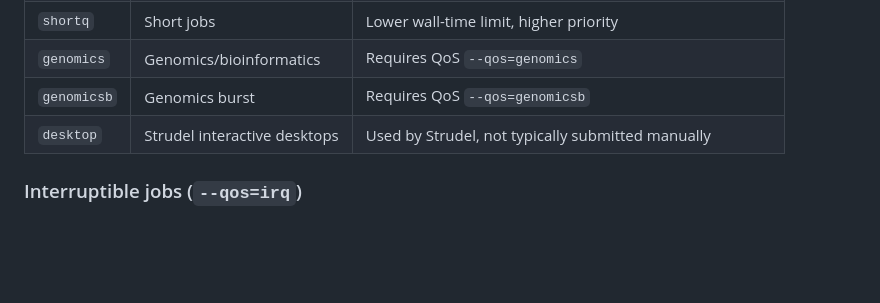
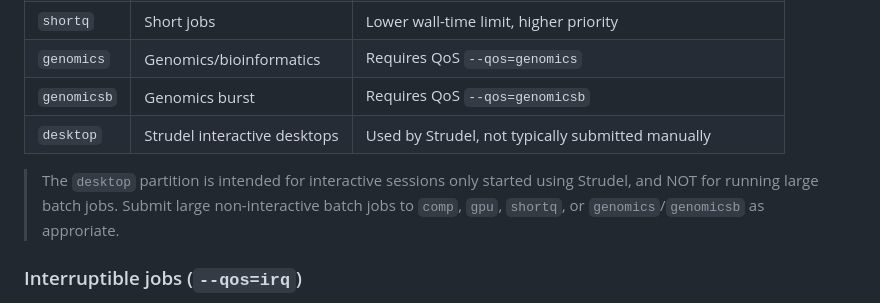
Before and after one commit to pansapiens/agent-skills, a Markdown page: skills/m3-hpc/SKILL.md, the part around the change. GitHub-like rendering; blank space fills up the shorter version.

Commit message:
m3-hpc: Add explicit note about appropriate use of desktop partition

```diff
--- a/skills/m3-hpc/SKILL.md
+++ b/skills/m3-hpc/SKILL.md
@@ -171,6 +171,9 @@ M3 uses SLURM partitions and Quality of Service (QoS) settings to manage access
 | `genomics` | Genomics/bioinformatics | Requires QoS `--qos=genomics` |
 | `genomicsb` | Genomics burst | Requires QoS `--qos=genomicsb` |
 | `desktop` | Strudel interactive desktops | Used by Strudel, not typically submitted manually |
+
+> The `desktop` partition is intended for interactive sessions only started using Strudel, and NOT for running large batch jobs.
+> Submit large non-interactive batch jobs to `comp`, `gpu`, `shortq`, or `genomics`/`genomicsb` as approriate.
 
 ### Interruptible jobs (`--qos=irq`)
 
```
